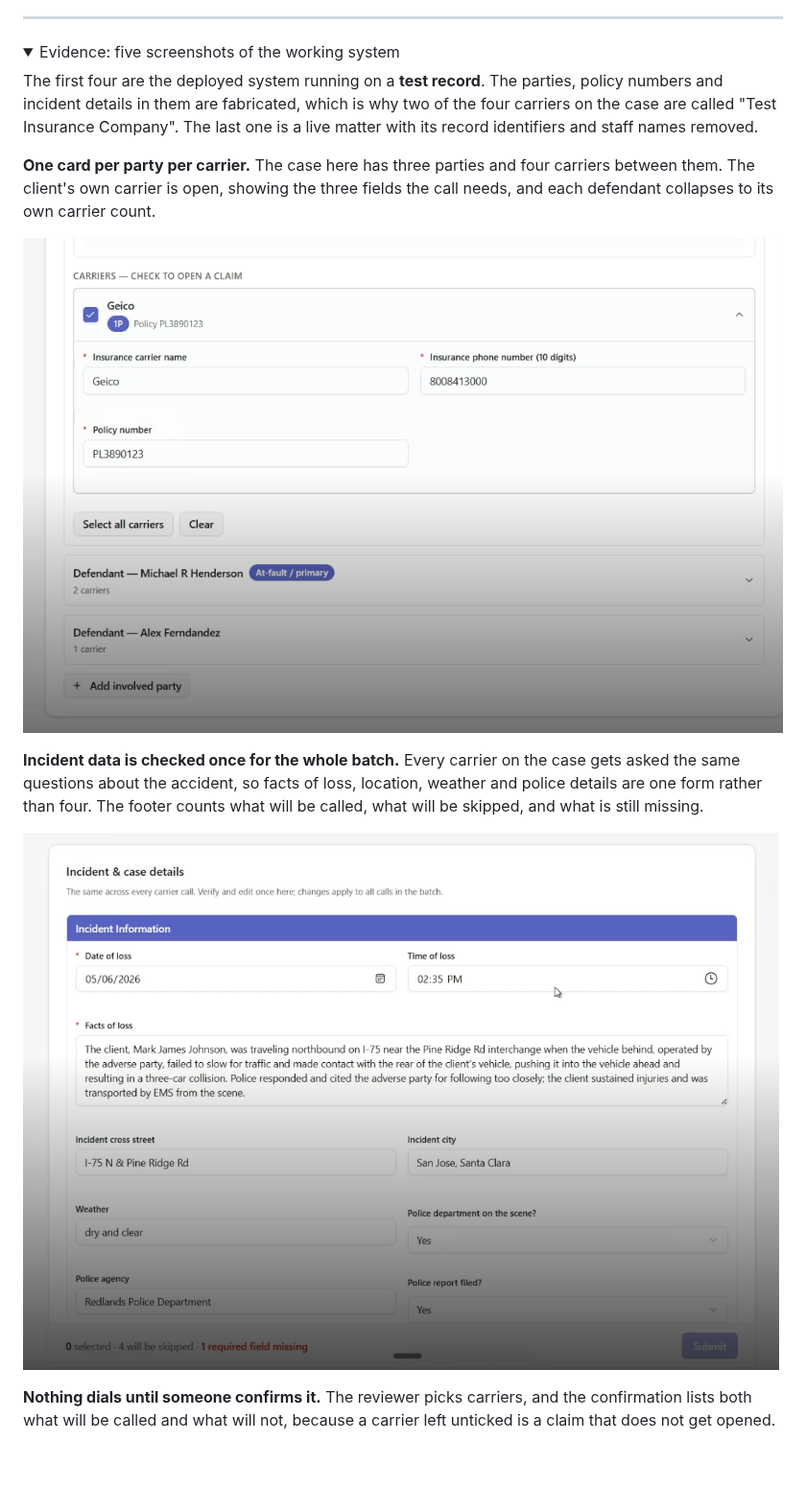
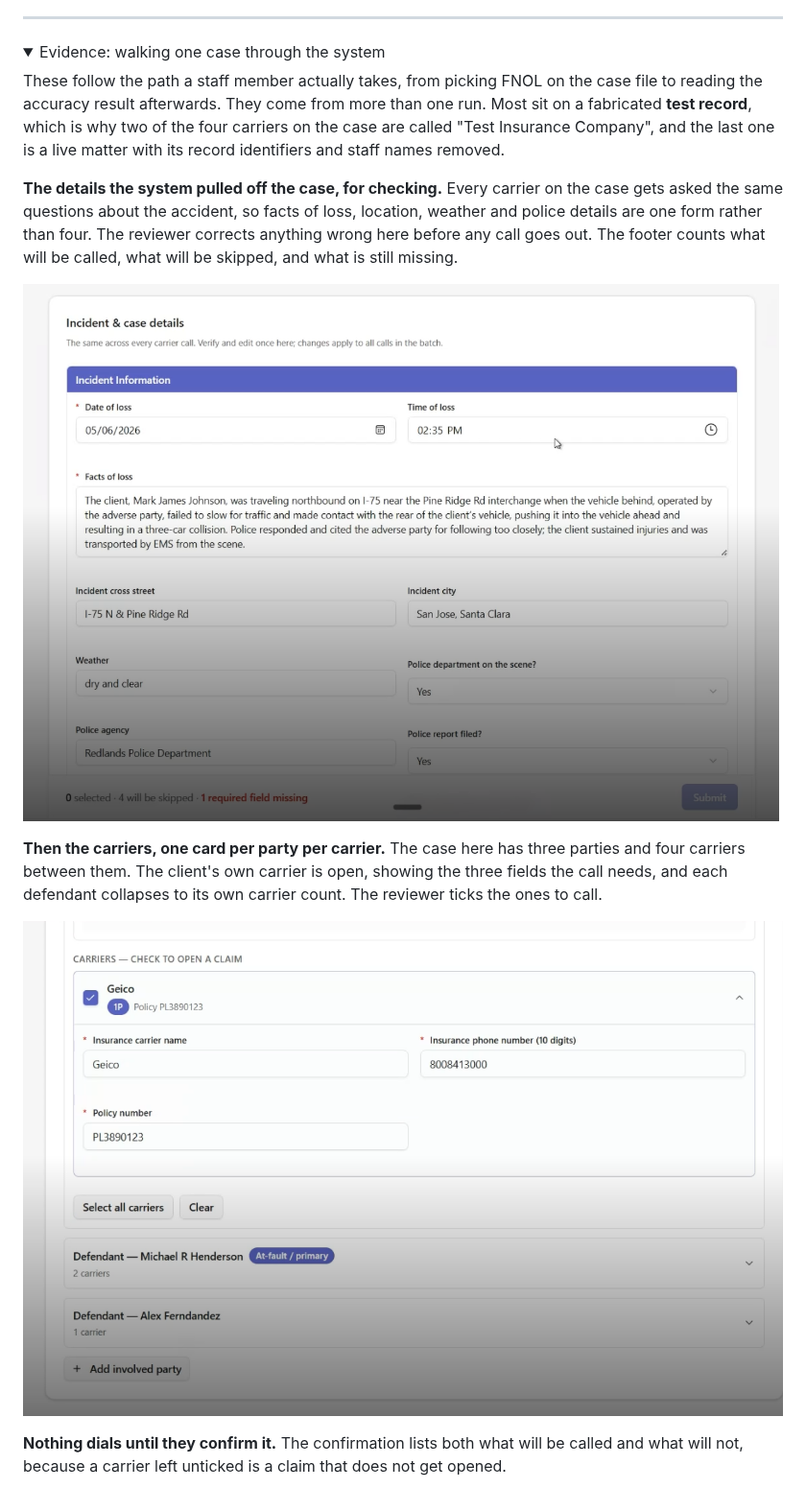
Before and after one commit to laraderosa-lab/laraderosa-solutions, a Markdown page: fnol-voice-agent/README.md, the part around one of its changes. Shown at 96% size. GitHub-like rendering; folded sections open; blank space fills up the shorter version.

```diff
--- a/fnol-voice-agent/README.md
+++ b/fnol-voice-agent/README.md
@@ -334,27 +334,28 @@ it's your section. -->
 ---
 
 <details>
-<summary>Evidence: five screenshots of the working system</summary>
+<summary>Evidence: walking one case through the system</summary>
 
-The first four are the deployed system running on a **test record**. The parties, policy numbers
-and incident details in them are fabricated, which is why two of the four carriers on the case
-are called "Test Insurance Company". The last one is a live matter with its record identifiers
-and staff names removed.
+These follow the path a staff member actually takes, from picking FNOL on the case file to
+reading the accuracy result afterwards. They come from more than one run. Most sit on a
+fabricated **test record**, which is why two of the four carriers on the case are called "Test
+Insurance Company", and the last one is a live matter with its record identifiers and staff names
+removed.
 
-**One card per party per carrier.** The case here has three parties and four carriers between
-them. The client's own carrier is open, showing the three fields the call needs, and each
-defendant collapses to its own carrier count.
+**The details the system pulled off the case, for checking.** Every carrier on the case gets
+asked the same questions about the accident, so facts of loss, location, weather and police
+details are one form rather than four. The reviewer corrects anything wrong here before any
+call goes out. The footer counts what will be called, what will be skipped, and what is still
+missing.
 
-![The review app's carrier section. The client's first-party carrier is expanded with carrier name, phone number and policy number filled in. Below it, two defendants are collapsed, one listing two carriers and one listing a single carrier](./assets/review-app-carriers.png)
+![The Incident and case details form, headed "The same across every carrier call. Verify and edit once here; changes apply to all calls in the batch". Date of loss, time, a paragraph of facts of loss, cross street, city, weather and police agency are pre-filled and editable. The footer reads "0 selected, 4 will be skipped, 1 required field missing"](./assets/03-incident-details.png)
 
-**Incident data is checked once for the whole batch.** Every carrier on the case gets asked the
-same questions about the accident, so facts of loss, location, weather and police details are
-one form rather than four. The footer counts what will be called, what will be skipped, and
-what is still missing.
+**Then the carriers, one card per party per carrier.** The case here has three parties and four
+carriers between them. The client's own carrier is open, showing the three fields the call needs,
+and each defendant collapses to its own carrier count. The reviewer ticks the ones to call.
 
-![The Incident and case details form, headed "The same across every carrier call. Verify and edit once here; changes apply to all calls in the batch". Date of loss, time, a paragraph of facts of loss, cross street, city, weather and police agency are pre-filled and editable. The footer reads "0 selected, 4 will be skipped, 1 required field missing"](./assets/review-app-incident-fields.png)
+![The review app's carrier section. The client's first-party carrier is expanded with carrier name, phone number and policy number filled in. Below it, two defendants are collapsed, one listing two carriers and one listing a single carrier](./assets/04-carriers-per-party.png)
 
-**Nothing dials until someone confirms it.** The reviewer picks carriers, and the confirmation
-lists both what will be called and what will not, because a carrier left unticked is a claim
-that does not get opened.
+**Nothing dials until they confirm it.** The confirmation lists both what will be called and what
+will not, because a carrier left unticked is a claim that does not get opened.
 
```
Also changed, not shown: other parts of fnol-voice-agent/README.md (+17 -8 lines), CLAUDE.md (+14 -0 lines), fnol-voice-agent/assets/03-incident-details.png (renamed from fnol-voice-agent/assets/review-app-incident-fields.png), fnol-voice-agent/assets/04-carriers-per-party.png (renamed from fnol-voice-agent/assets/review-app-carriers.png), fnol-voice-agent/assets/05-confirm-before-calling.png (renamed from fnol-voice-agent/assets/review-app-confirm-calls.png), fnol-voice-agent/assets/06-teams-call-summary.png (renamed from fnol-voice-agent/assets/teams-call-summary.png), fnol-voice-agent/assets/07-accuracy-check.png (renamed from fnol-voice-agent/assets/review-app-accuracy-check.png).
